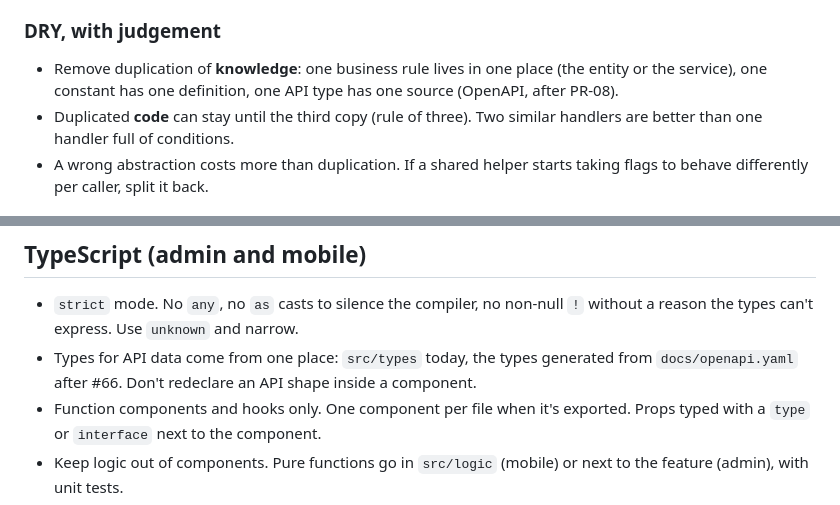
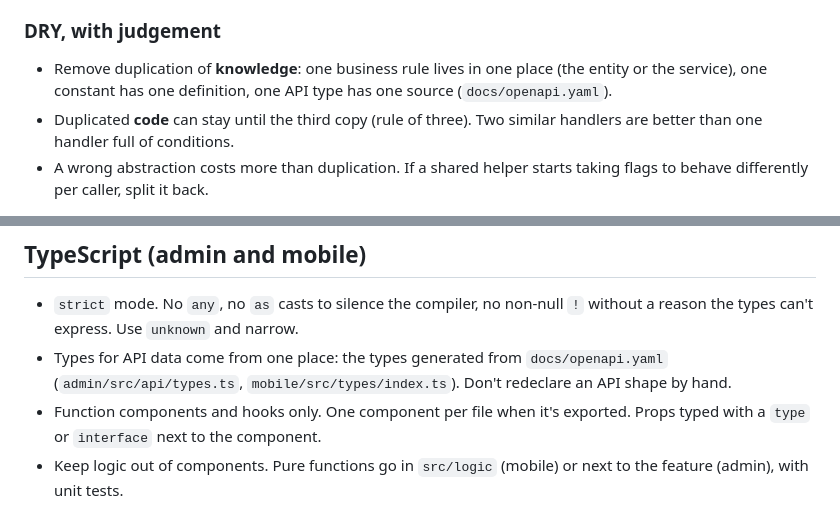
Before and after one commit to kejlerj/league-s, a Markdown page: docs/agents/code-style.md, 2 parts joined by grey strips. Rendered like a GitHub page.

```diff
--- a/docs/agents/code-style.md
+++ b/docs/agents/code-style.md
@@ -17,7 +17,7 @@ How they apply here, in order of importance.
 - Pagination, caching, configuration: only when the spec asks for them.
 
 ### DRY, with judgement
-- Remove duplication of **knowledge**: one business rule lives in one place (the entity or the service), one constant has one definition, one API type has one source (OpenAPI, after PR-08).
+- Remove duplication of **knowledge**: one business rule lives in one place (the entity or the service), one constant has one definition, one API type has one source (`docs/openapi.yaml`).
 - Duplicated **code** can stay until the third copy (rule of three). Two similar handlers are better than one handler full of conditions.
 - A wrong abstraction costs more than duplication. If a shared helper starts taking flags to behave differently per caller, split it back.
 
@@ -52,7 +52,7 @@ How they apply here, in order of importance.
 ## TypeScript (admin and mobile)
 
 - `strict` mode. No `any`, no `as` casts to silence the compiler, no non-null `!` without a reason the types can't express. Use `unknown` and narrow.
-- Types for API data come from one place: `src/types` today, the types generated from `docs/openapi.yaml` after #66. Don't redeclare an API shape inside a component.
+- Types for API data come from one place: the types generated from `docs/openapi.yaml` (`admin/src/api/types.ts`, `mobile/src/types/index.ts`). Don't redeclare an API shape by hand.
 - Function components and hooks only. One component per file when it's exported. Props typed with a `type` or `interface` next to the component.
 - Keep logic out of components. Pure functions go in `src/logic` (mobile) or next to the feature (admin), with unit tests.
 - Named exports, except where the framework requires a default export (Expo Router route files).
```
Also changed, not shown: CLAUDE.md (+1 -0 lines), docs/agents/testing.md (+12 -1 lines).
